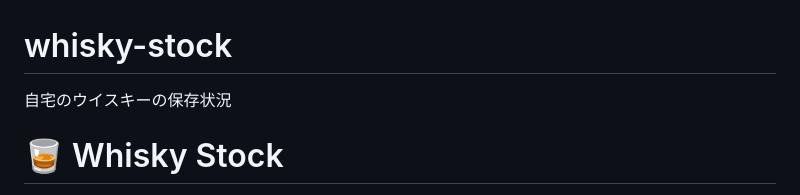
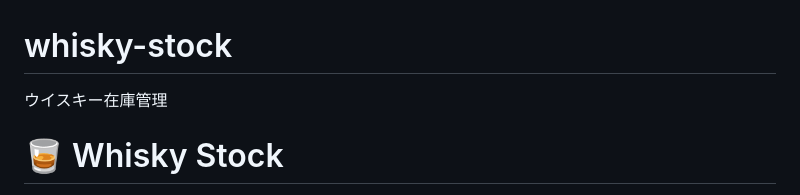
Before and after one commit to shotaposo-tech/whisky-stock, a Markdown page: README.md, the part around the change. GitHub-like rendering.

Commit message:
README.md を更新

```diff
--- a/README.md
+++ b/README.md
@@ -1,5 +1,5 @@
 # whisky-stock
-自宅のウイスキーの保存状況
+ウイスキー在庫管理
 <!DOCTYPE html>
 <html lang="ja">
 <head>
```
